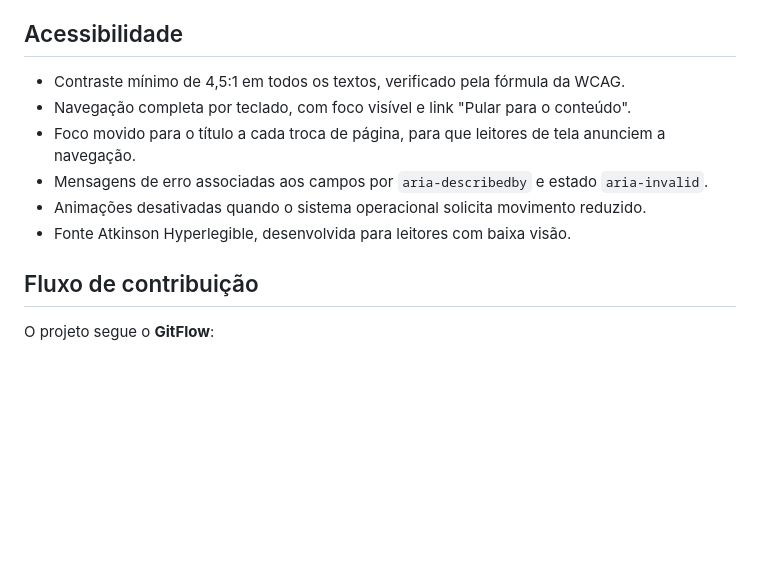
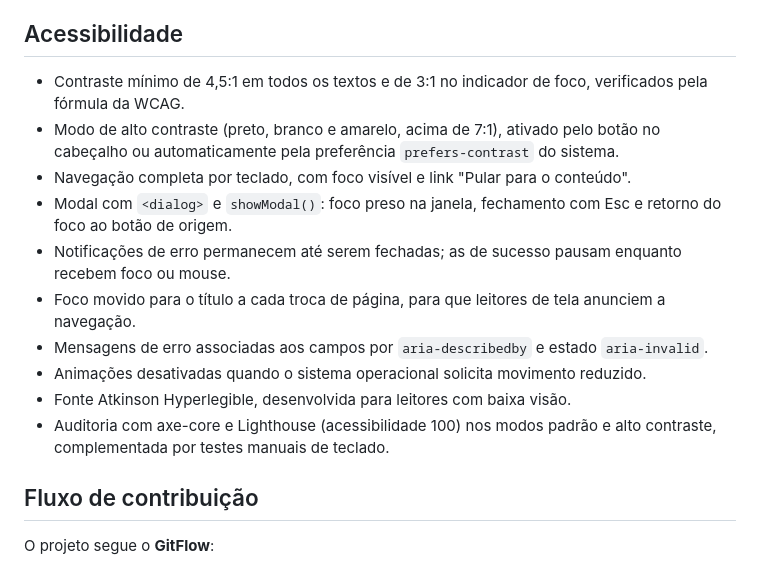
Before and after one commit to covaleski13-tech/ong-maos-que-ajudam, a Markdown page: README.md, the part around the change. Drawn GitHub-style; blank space fills up the shorter version.

Commit message:
docs(readme): documenta os recursos de acessibilidade

```diff
--- a/README.md
+++ b/README.md
@@ -109,12 +109,16 @@ Os dados ficam salvos apenas no navegador utilizado. Para apagá-los, abra o con
 
 ## Acessibilidade
 
-* Contraste mínimo de 4,5:1 em todos os textos, verificado pela fórmula da WCAG.
-* Navegação completa por teclado, com foco visível e link "Pular para o conteúdo".
-* Foco movido para o título a cada troca de página, para que leitores de tela anunciem a navegação.
-* Mensagens de erro associadas aos campos por `aria-describedby` e estado `aria-invalid`.
-* Animações desativadas quando o sistema operacional solicita movimento reduzido.
-* Fonte Atkinson Hyperlegible, desenvolvida para leitores com baixa visão.
+- Contraste mínimo de 4,5:1 em todos os textos e de 3:1 no indicador de foco, verificados pela fórmula da WCAG.
+- Modo de alto contraste (preto, branco e amarelo, acima de 7:1), ativado pelo botão no cabeçalho ou automaticamente pela preferência `prefers-contrast` do sistema.
+- Navegação completa por teclado, com foco visível e link "Pular para o conteúdo".
+- Modal com `<dialog>` e `showModal()`: foco preso na janela, fechamento com Esc e retorno do foco ao botão de origem.
+- Notificações de erro permanecem até serem fechadas; as de sucesso pausam enquanto recebem foco ou mouse.
+- Foco movido para o título a cada troca de página, para que leitores de tela anunciem a navegação.
+- Mensagens de erro associadas aos campos por `aria-describedby` e estado `aria-invalid`.
+- Animações desativadas quando o sistema operacional solicita movimento reduzido.
+- Fonte Atkinson Hyperlegible, desenvolvida para leitores com baixa visão.
+- Auditoria com axe-core e Lighthouse (acessibilidade 100) nos modos padrão e alto contraste, complementada por testes manuais de teclado.
 
 ## Fluxo de contribuição
 
```
